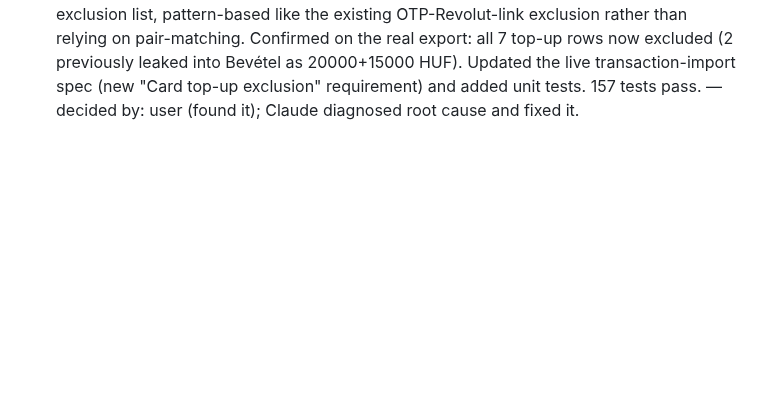
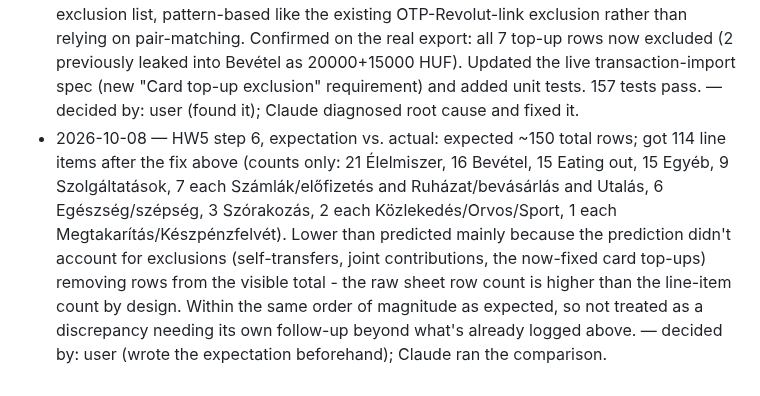
Before and after one commit to esst-prog2/Financial-Planner, a Markdown page: PLANNING_LOG.md, the part around the change. Rendered like a GitHub page; blank space fills up the shorter version.

Commit message:
HW5 step 6: log expectation-vs-actual comparison
Co-Authored-By: Claude Sonnet 5 <noreply@anthropic.com>

```diff
--- a/PLANNING_LOG.md
+++ b/PLANNING_LOG.md
@@ -79,3 +79,4 @@
 - 2026-10-08 — HW5 step 6, expectation written before using the live app for real: the user pulled a fresh September-October export. Expected: roughly 150 total rows (few new transactions since the HW4 spike's file was downloaded), a category mix similar to the spike's, and at least one or two unfamiliar-shop transactions landing in the wrong category (e.g. Egyéb) - the same failure mode the spike measured. — decided by: user, written before running the app on this file.
 - 2026-10-08 — HW5 step 6, actual result: on the real September-October export, three unfamiliar shops landed in Egyéb as predicted, confirming the spike's pattern live. Two other things the user flagged turned out NOT to be bugs: (1) the salary appeared "missing" only because the month selector was on the other month - it was correctly present as Bevétel in both September rows, confirmed via a throwaway diagnostic script (scripts/diag-two-bugs.mjs, not part of the test suite) that printed dates/amounts/booleans only, never raw merchant data; (2) a "15,688 HUF" fee next to a correctly-categorized "Eating out" purchase looked like a separate, non-existent transaction, but is Hungarian decimal notation for 15.688 HUF (a tiny card fee, correctly Egyéb per the existing fee-is-always-Egyéb rule) - comma-as-decimal-separator, not thousands-separator, misread. — decided by: Claude (diagnosed both); the printed diagnostic output is the evidence.
 - 2026-10-08 — HW5 step 6, real bug found and fixed: a third flagged item WAS a real bug - "Apple Pay összegű feltöltés a(z) *6052 eszközödön" (a card top-up into Revolut) was counted as Bevétel whenever pair-matching couldn't find the OTP-side debit, which happens for a joint-account top-up funded by the other co-holder's own card (never in this user's OTP export at all). Added isCardTopUpMovement (new CARD_TOPUP_KEYWORDS=['eszközödön'] in keywords.js), wired into pipeline.js's exclusion list, pattern-based like the existing OTP-Revolut-link exclusion rather than relying on pair-matching. Confirmed on the real export: all 7 top-up rows now excluded (2 previously leaked into Bevétel as 20000+15000 HUF). Updated the live transaction-import spec (new "Card top-up exclusion" requirement) and added unit tests. 157 tests pass. — decided by: user (found it); Claude diagnosed root cause and fixed it.
+- 2026-10-08 — HW5 step 6, expectation vs. actual: expected ~150 total rows; got 114 line items after the fix above (counts only: 21 Élelmiszer, 16 Bevétel, 15 Eating out, 15 Egyéb, 9 Szolgáltatások, 7 each Számlák/előfizetés and Ruházat/bevásárlás and Utalás, 6 Egészség/szépség, 3 Szórakozás, 2 each Közlekedés/Orvos/Sport, 1 each Megtakarítás/Készpénzfelvét). Lower than predicted mainly because the prediction didn't account for exclusions (self-transfers, joint contributions, the now-fixed card top-ups) removing rows from the visible total - the raw sheet row count is higher than the line-item count by design. Within the same order of magnitude as expected, so not treated as a discrepancy needing its own follow-up beyond what's already logged above. — decided by: user (wrote the expectation beforehand); Claude ran the comparison.
```
